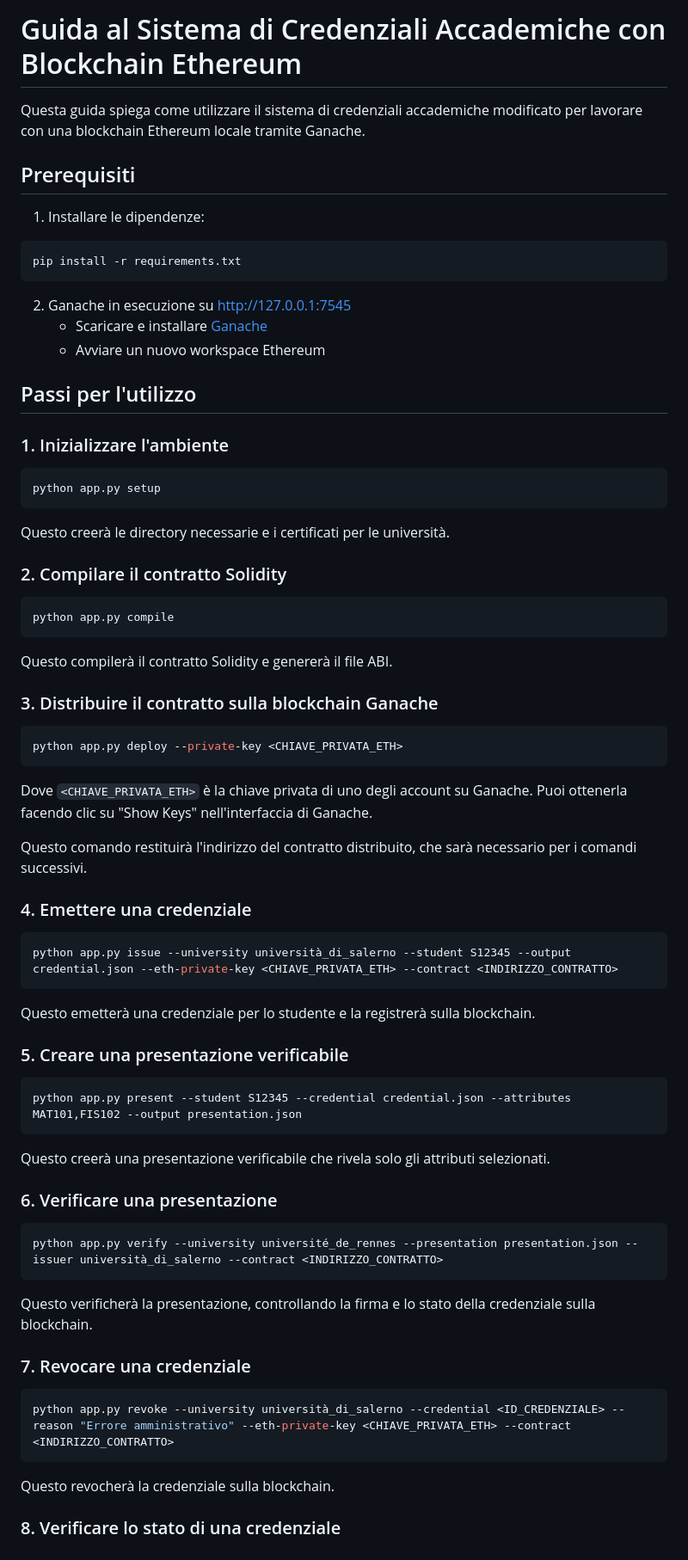
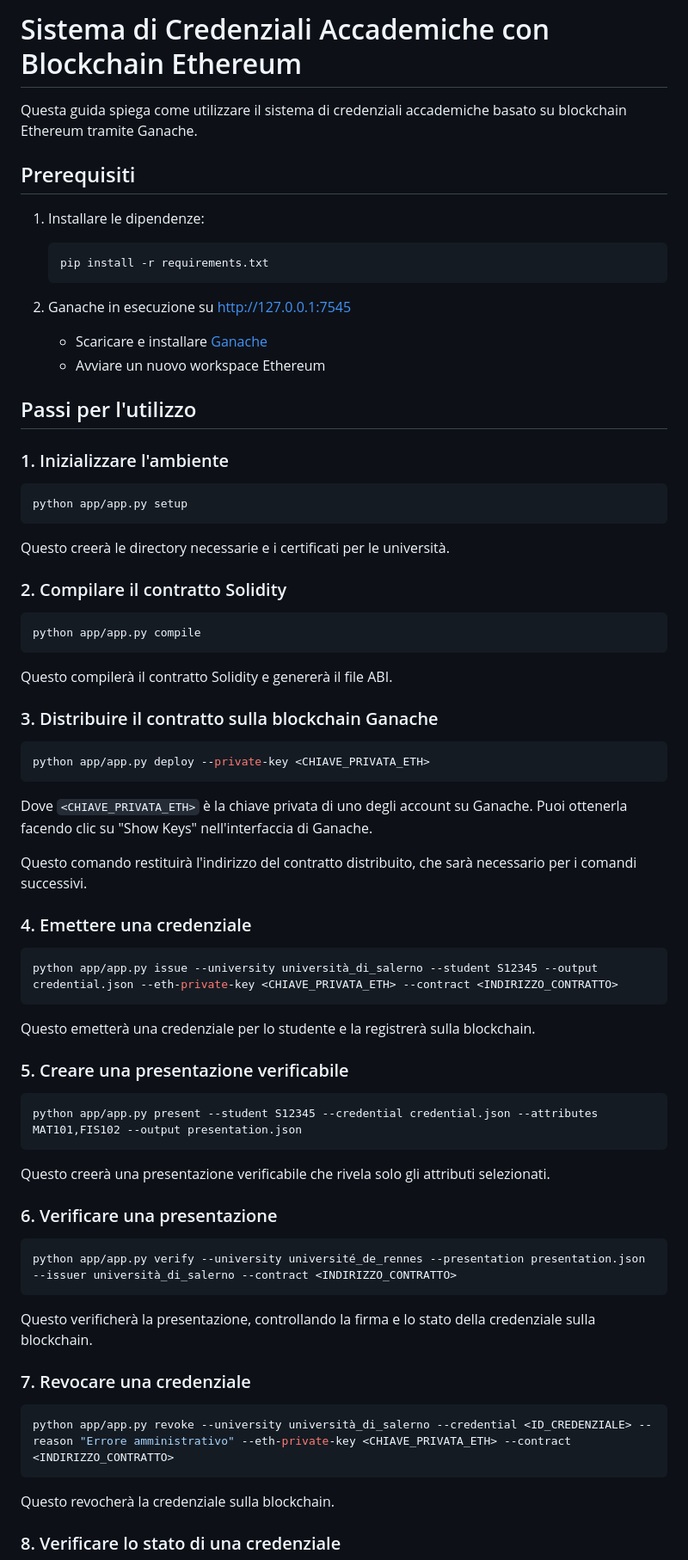
Before and after one commit to mariodan02/APS, a Markdown page: README.md, the part around one of its changes. Shown at 86% size. Drawn GitHub-style.

````diff
--- a/README.md
+++ b/README.md
@@ -1,13 +1,13 @@
-# Guida al Sistema di Credenziali Accademiche con Blockchain Ethereum
+# Sistema di Credenziali Accademiche con Blockchain Ethereum
 
-Questa guida spiega come utilizzare il sistema di credenziali accademiche modificato per lavorare con una blockchain Ethereum locale tramite Ganache.
+Questa guida spiega come utilizzare il sistema di credenziali accademiche basato su blockchain Ethereum tramite Ganache.
 
 ## Prerequisiti
 
 1. Installare le dipendenze:
-```bash
-pip install -r requirements.txt
-```
+   ```bash
+   pip install -r requirements.txt
+   ```
 
 2. Ganache in esecuzione su http://127.0.0.1:7545
    - Scaricare e installare [Ganache](https://trufflesuite.com/ganache/)
@@ -18,7 +18,7 @@ pip install -r requirements.txt
 ### 1. Inizializzare l'ambiente
 
 ```bash
-python app.py setup
+python app/app.py setup
 ```
 
 Questo creerà le directory necessarie e i certificati per le università.
@@ -26,7 +26,7 @@ Questo creerà le directory necessarie e i certificati per le università.
 ### 2. Compilare il contratto Solidity
 
 ```bash
-python app.py compile
+python app/app.py compile
 ```
 
 Questo compilerà il contratto Solidity e genererà il file ABI.
@@ -34,7 +34,7 @@ Questo compilerà il contratto Solidity e genererà il file ABI.
 ### 3. Distribuire il contratto sulla blockchain Ganache
 
 ```bash
-python app.py deploy --private-key <CHIAVE_PRIVATA_ETH>
+python app/app.py deploy --private-key <CHIAVE_PRIVATA_ETH>
 ```
 
 Dove `<CHIAVE_PRIVATA_ETH>` è la chiave privata di uno degli account su Ganache. Puoi ottenerla facendo clic su "Show Keys" nell'interfaccia di Ganache.
@@ -44,7 +44,7 @@ Questo comando restituirà l'indirizzo del contratto distribuito, che sarà nece
 ### 4. Emettere una credenziale
 
 ```bash
-python app.py issue --university università_di_salerno --student S12345 --output credential.json --eth-private-key <CHIAVE_PRIVATA_ETH> --contract <INDIRIZZO_CONTRATTO>
+python app/app.py issue --university università_di_salerno --student S12345 --output credential.json --eth-private-key <CHIAVE_PRIVATA_ETH> --contract <INDIRIZZO_CONTRATTO>
 ```
 
 Questo emetterà una credenziale per lo studente e la registrerà sulla blockchain.
@@ -52,7 +52,7 @@ Questo emetterà una credenziale per lo studente e la registrerà sulla blockcha
 ### 5. Creare una presentazione verificabile
 
 ```bash
-python app.py present --student S12345 --credential credential.json --attributes MAT101,FIS102 --output presentation.json
+python app/app.py present --student S12345 --credential credential.json --attributes MAT101,FIS102 --output presentation.json
 ```
 
 Questo creerà una presentazione verificabile che rivela solo gli attributi selezionati.
@@ -60,7 +60,7 @@ Questo creerà una presentazione verificabile che rivela solo gli attributi sele
 ### 6. Verificare una presentazione
 
 ```bash
-python app.py verify --university université_de_rennes --presentation presentation.json --issuer università_di_salerno --contract <INDIRIZZO_CONTRATTO>
+python app/app.py verify --university université_de_rennes --presentation presentation.json --issuer università_di_salerno --contract <INDIRIZZO_CONTRATTO>
 ```
 
 Questo verificherà la presentazione, controllando la firma e lo stato della credenziale sulla blockchain.
@@ -68,7 +68,7 @@ Questo verificherà la presentazione, controllando la firma e lo stato della cre
 ### 7. Revocare una credenziale
 
 ```bash
-python app.py revoke --university università_di_salerno --credential <ID_CREDENZIALE> --reason "Errore amministrativo" --eth-private-key <CHIAVE_PRIVATA_ETH> --contract <INDIRIZZO_CONTRATTO>
+python app/app.py revoke --university università_di_salerno --credential <ID_CREDENZIALE> --reason "Errore amministrativo" --eth-private-key <CHIAVE_PRIVATA_ETH> --contract <INDIRIZZO_CONTRATTO>
 ```
 
 Questo revocherà la credenziale sulla blockchain.
````
Also changed, not shown: other parts of README.md (+2 -2 lines).
